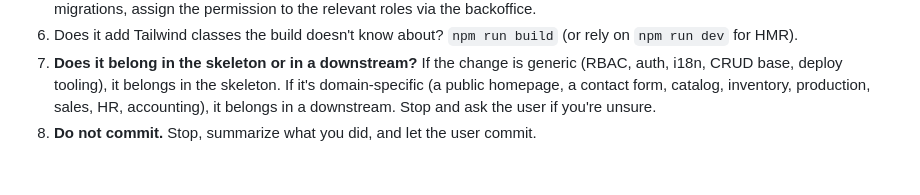
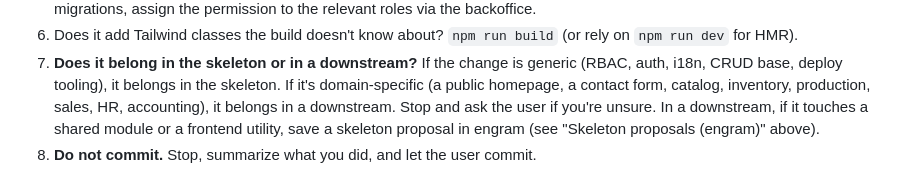
Before and after one commit to ortiz-facundo/institutional-webpage-skeleton, a Markdown page: AGENTS.md, the part around one of its changes. Drawn GitHub-style.

```diff
--- a/AGENTS.md
+++ b/AGENTS.md
@@ -1006,4 +1068,7 @@ the icon map location).
    the skeleton. If it's domain-specific (a public homepage, a contact
    form, catalog, inventory, production, sales, HR, accounting), it
    belongs in a downstream. Stop and ask the user if you're unsure.
+   In a downstream, if it touches a shared module or a frontend utility,
+   save a skeleton proposal in engram (see "Skeleton proposals (engram)"
+   above).
 8. **Do not commit.** Stop, summarize what you did, and let the user commit.
```
Also changed, not shown: other parts of AGENTS.md (+62 -0 lines), 1 other file.
